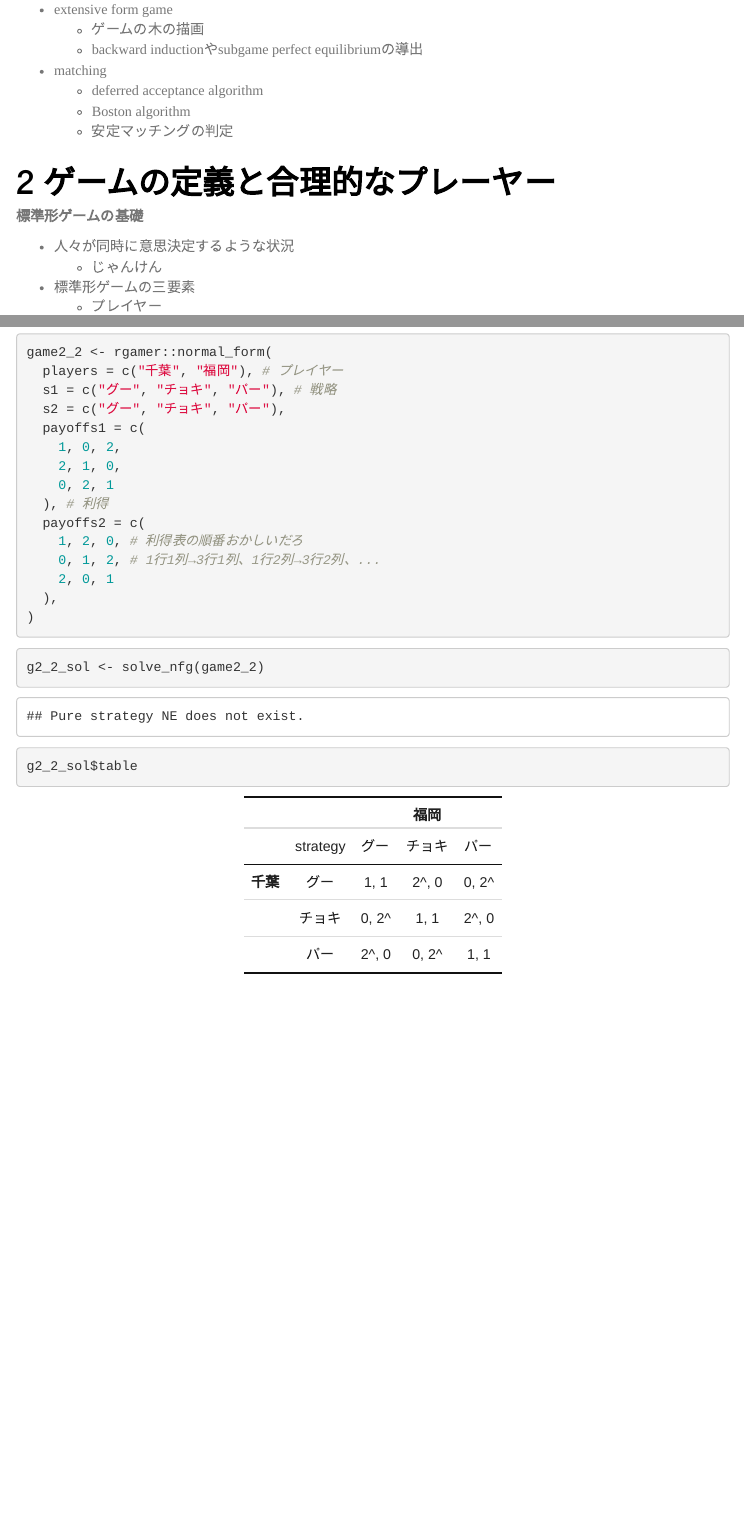
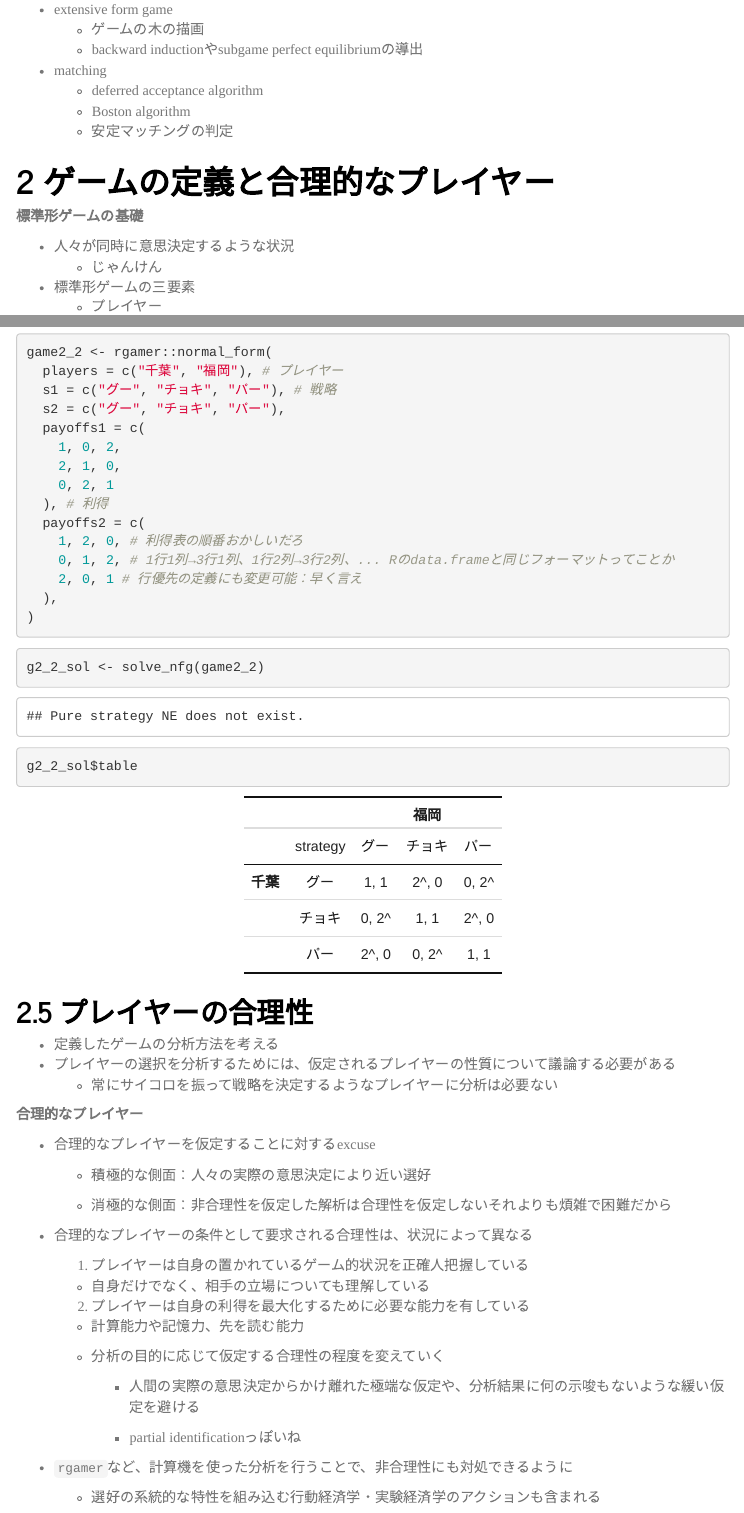
Before and after one commit to T-Reio/rgamer_study, an R Markdown document (notebook/lecture_note_1.Rmd): the page in a window 1100 px wide, from 4800 px down, and a second part further down, joined at a grey line. The pictures show the output file notebook/lecture_note_1.html that the author committed with the source, opened offline; menus at the side of the page are left out.

Commit message:
Chap 2 done. created .RProfile

````diff
--- a/notebook/lecture_note_1.Rmd
+++ b/notebook/lecture_note_1.Rmd
@@ -138,7 +138,7 @@ g1_sim
   - Boston algorithm
   - 安定マッチングの判定
 
-# ゲームの定義と合理的なプレーヤー
+# ゲームの定義と合理的なプレイヤー
 
 **標準形ゲームの基礎**
 
@@ -229,8 +229,8 @@ game2_2 <- rgamer::normal_form(
   ), # 利得
   payoffs2 = c(
     1, 2, 0, # 利得表の順番おかしいだろ
-    0, 1, 2, # 1行1列→3行1列、1行2列→3行2列、...
-    2, 0, 1
+    0, 1, 2, # 1行1列→3行1列、1行2列→3行2列、... Rのdata.frameと同じフォーマットってことか
+    2, 0, 1 # 行優先の定義にも変更可能：早く言え
   ),
 )
 ```
@@ -242,3 +242,37 @@ g2_2_sol <- solve_nfg(game2_2)
 ```{r 2_4_3}
 g2_2_sol$table
 ```
+
+## プレイヤーの合理性
+
+- 定義したゲームの分析方法を考える
+- プレイヤーの選択を分析するためには、仮定されるプレイヤーの性質について議論する必要がある
+  - 常にサイコロを振って戦略を決定するようなプレイヤーに分析は必要ない
+
+**合理的なプレイヤー**
+
+- 合理的なプレイヤーを仮定することに対するexcuse
+
+  - 積極的な側面：人々の実際の意思決定により近い選好
+
+  - 消極的な側面：非合理性を仮定した解析は合理性を仮定しないそれよりも煩雑で困難だから
+
+- 合理的なプレイヤーの条件として要求される合理性は、状況によって異なる
+
+  1. プレイヤーは自身の置かれているゲーム的状況を正確人把握している
+
+    - 自身だけでなく、相手の立場についても理解している
+
+  2. プレイヤーは自身の利得を最大化するために必要な能力を有している
+
+    - 計算能力や記憶力、先を読む能力
+
+  - 分析の目的に応じて仮定する合理性の程度を変えていく
+
+    - 人間の実際の意思決定からかけ離れた極端な仮定や、分析結果に何の示唆もないような緩い仮定を避ける
+
+    - partial identificationっぽいね
+
+- `rgamer`など、計算機を使った分析を行うことで、非合理性にも対処できるように
+
+  - 選好の系統的な特性を組み込む行動経済学・実験経済学のアクションも含まれる
````
Also changed, not shown: script/excercise/chap2.R (added, +5 -0 lines), notebook/lecture_note_1.html, notebook/lecture_note_1.Rmd (8 more changed lines), 1 other file.
